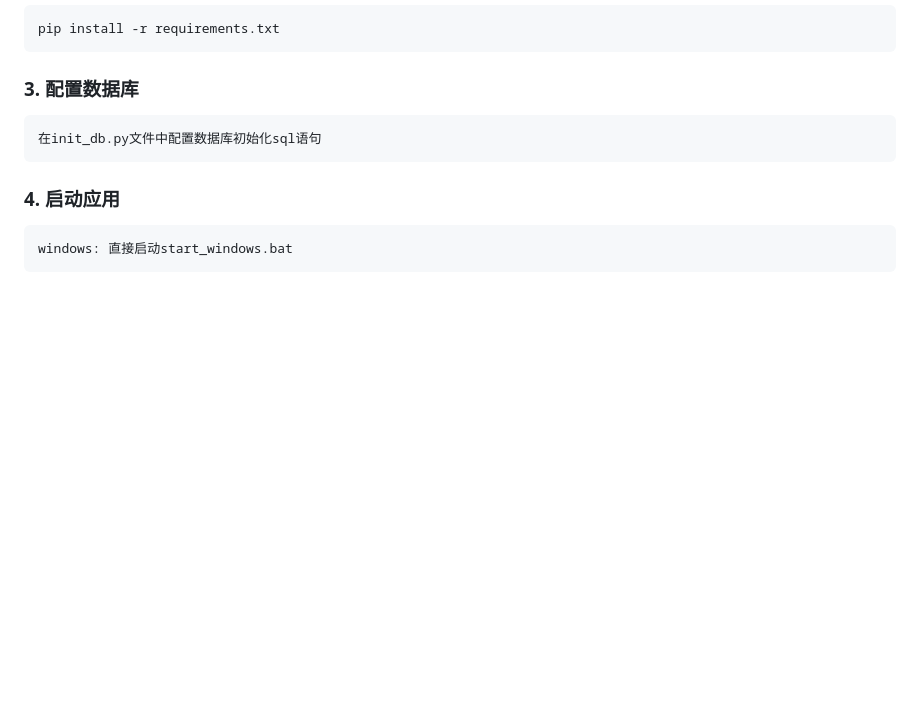
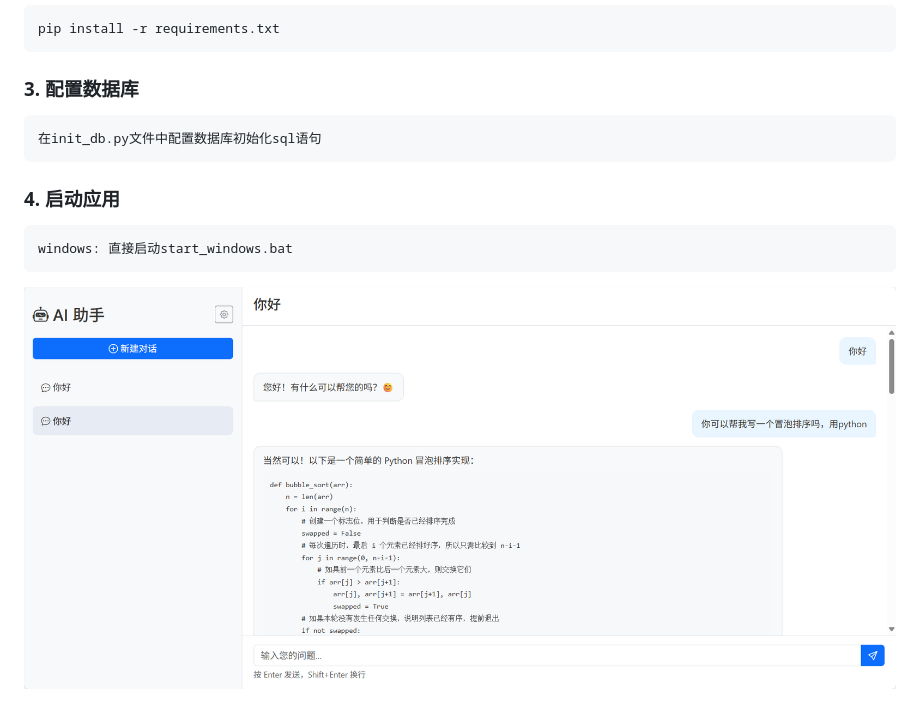
Before and after one commit to 123127054/aichat_app, a Markdown page: README.md, the part around the change. Rendered like a GitHub page; pictures changed too: img.png (added); blank space fills up the shorter version.

Commit message:
更新文档

````diff
--- a/README.md
+++ b/README.md
@@ -44,3 +44,4 @@ pip install -r requirements.txt
 ```bash
 windows: 直接启动start_windows.bat
 ```
+![img.png](img.png)
````
